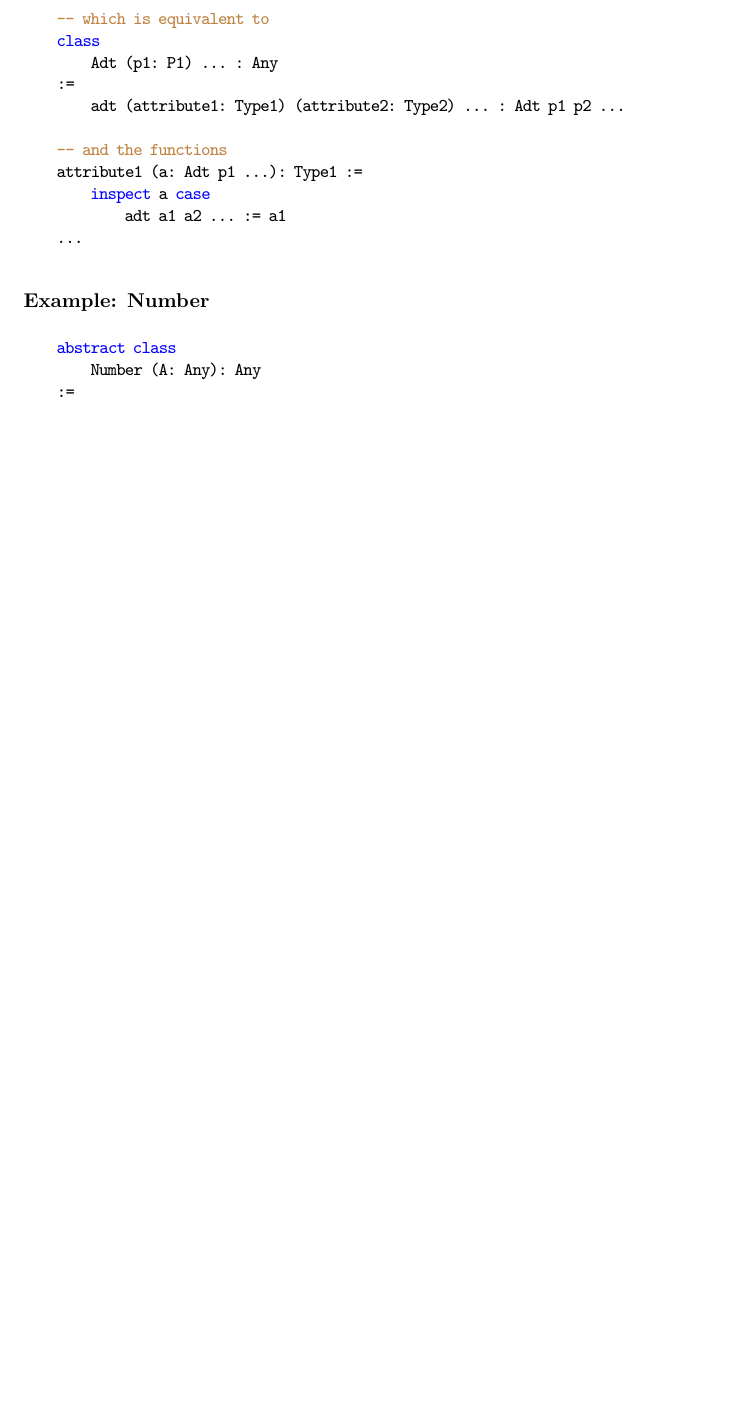
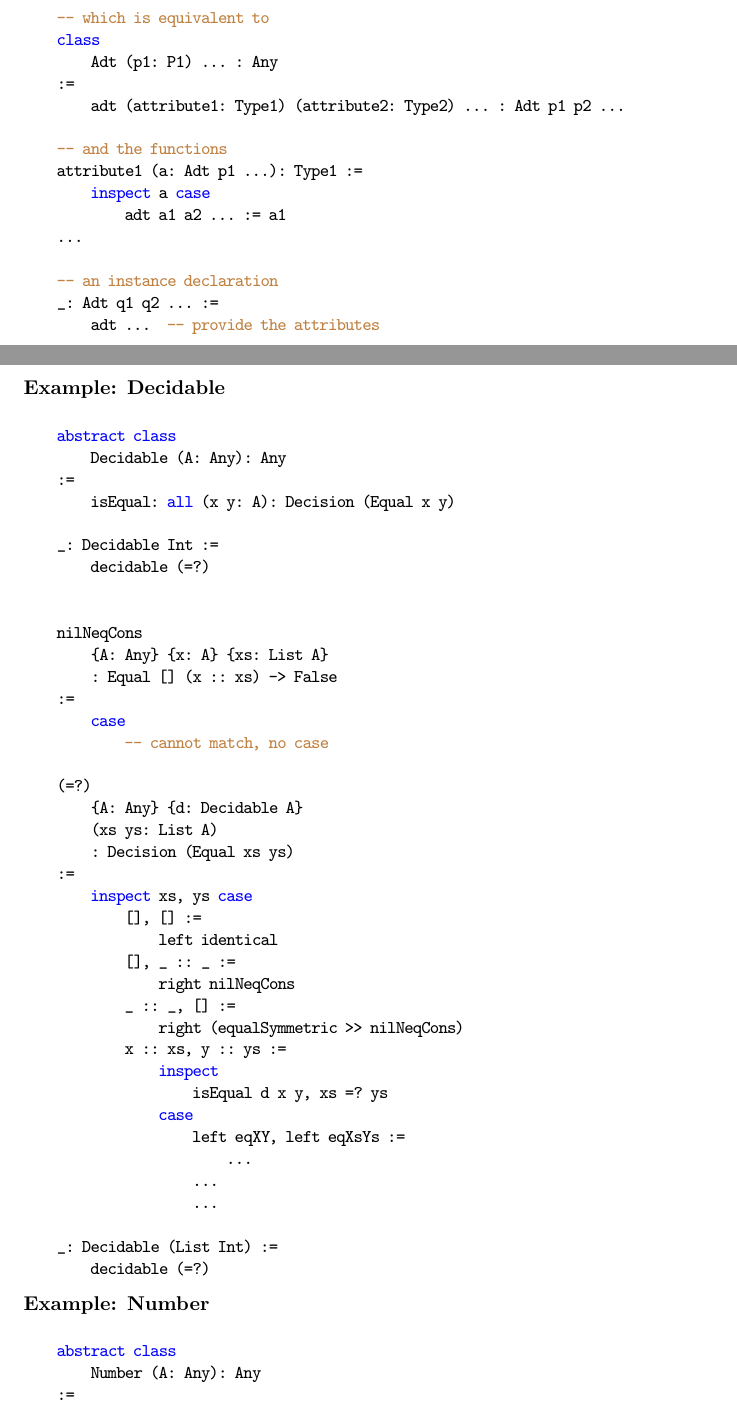
Before and after one commit to hbr/tex_alba_design, a LaTeX thesis (main_alba_design.tex, which reads lang-type.tex): part of page 57 of 263 before the commit and two parts of pages 56 and 57 of 263 after it, the two joined at a grey line, cut so that both start at the same text, the shorter picture padded with empty space. Compiled offline with pdfLaTeX.

Commit message:
Added to abstract data types
	modified:   lang-type.tex

```diff
--- a/lang-type.tex
+++ b/lang-type.tex
@@ -1942,12 +1930,58 @@ We use the following syntax
         inspect a case
             adt a1 a2 ... := a1
     ...
+
+    -- an instance declaration
+    _: Adt q1 q2 ... :=
+        adt ...  -- provide the attributes
 \end{alba}
 
 
 
 
-
+\subsubsection{Example: Decidable}
+
+\begin{alba}
+    abstract class
+        Decidable (A: Any): Any
+    :=
+        isEqual: all (x y: A): Decision (Equal x y)
+
+    _: Decidable Int :=
+        decidable (=?)
+
+
+    nilNeqCons
+        {A: Any} {x: A} {xs: List A}
+        : Equal [] (x :: xs) -> False
+    :=
+        case
+            -- cannot match, no case
+
+    (=?)
+        {A: Any} {d: Decidable A}
+        (xs ys: List A)
+        : Decision (Equal xs ys)
+    :=
+        inspect xs, ys case
+            [], [] :=
+                left identical
+            [], _ :: _ :=
+                right nilNeqCons
+            _ :: _, [] :=
+                right (equalSymmetric >> nilNeqCons)
+            x :: xs, y :: ys :=
+                inspect
+                    isEqual d x y, xs =? ys
+                case
+                    left eqXY, left eqXsYs :=
+                        ...
+                    ...
+                    ...
+
+    _: Decidable (List Int) :=
+        decidable (=?)
+\end{alba}
 
 
 
```
Also changed, not shown: lang-type.tex (12 more changed lines).
